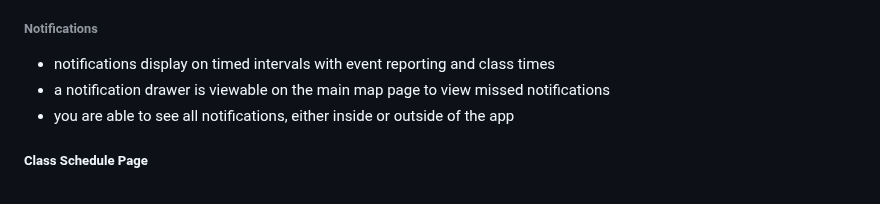
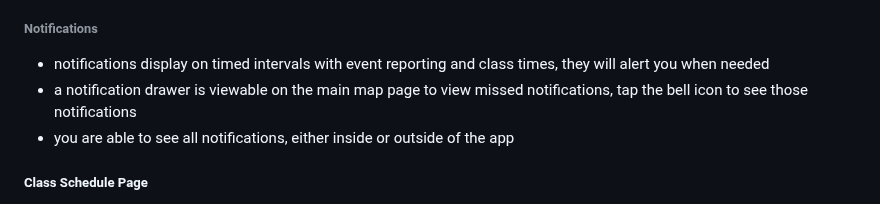
Before and after one commit to brycebien/ASE-Capstone, a Markdown page: ase_capstone/documentation/user_manual.md, the part around the change. Rendered like a GitHub page.

```diff
--- a/ase_capstone/documentation/user_manual.md
+++ b/ase_capstone/documentation/user_manual.md
@@ -103,8 +103,8 @@ To change your password select *Change Password*
 
 ###### Notifications
 
-* notifications display on timed intervals with event reporting and class times
-* a notification drawer is viewable on the main map page to view missed notifications
+* notifications display on timed intervals with event reporting and class times, they will alert you when needed
+* a notification drawer is viewable on the main map page to view missed notifications, tap the bell icon to see those notifications
 * you are able to see all notifications, either inside or outside of the app
 
 ##### Class Schedule Page
```
